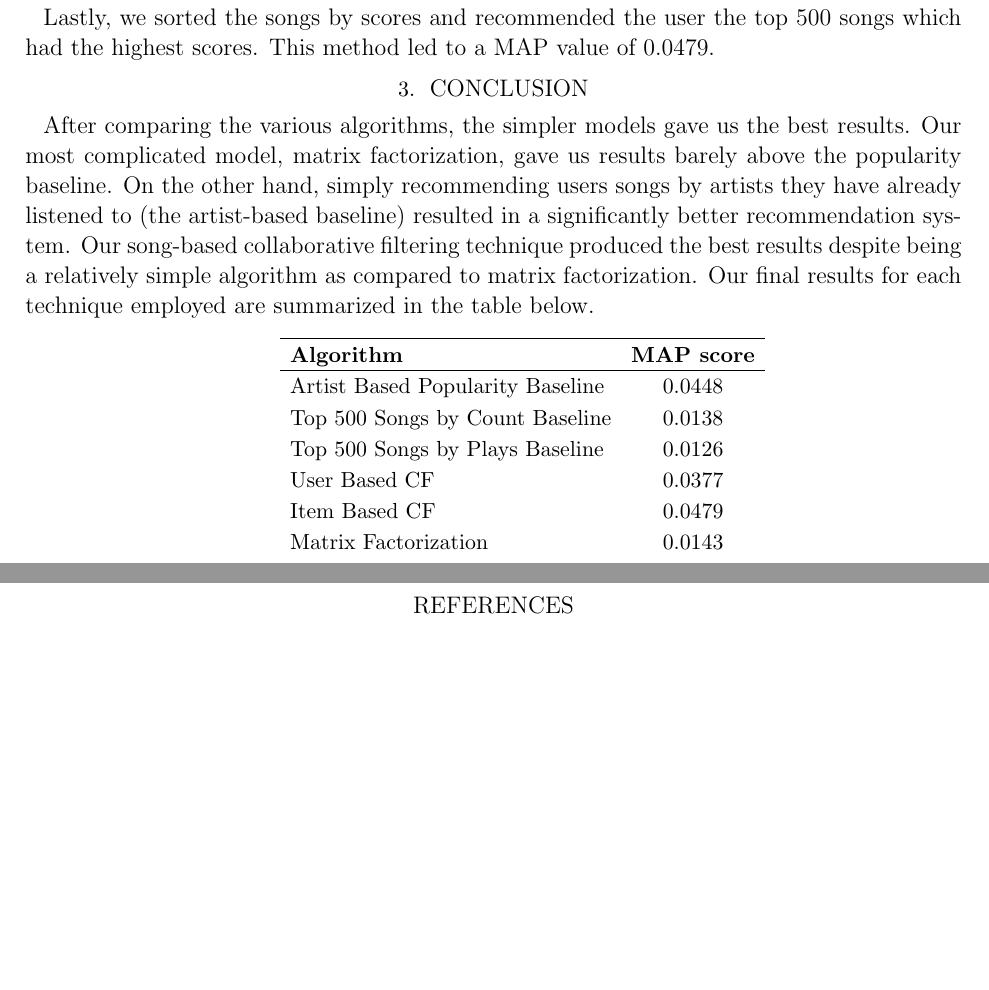
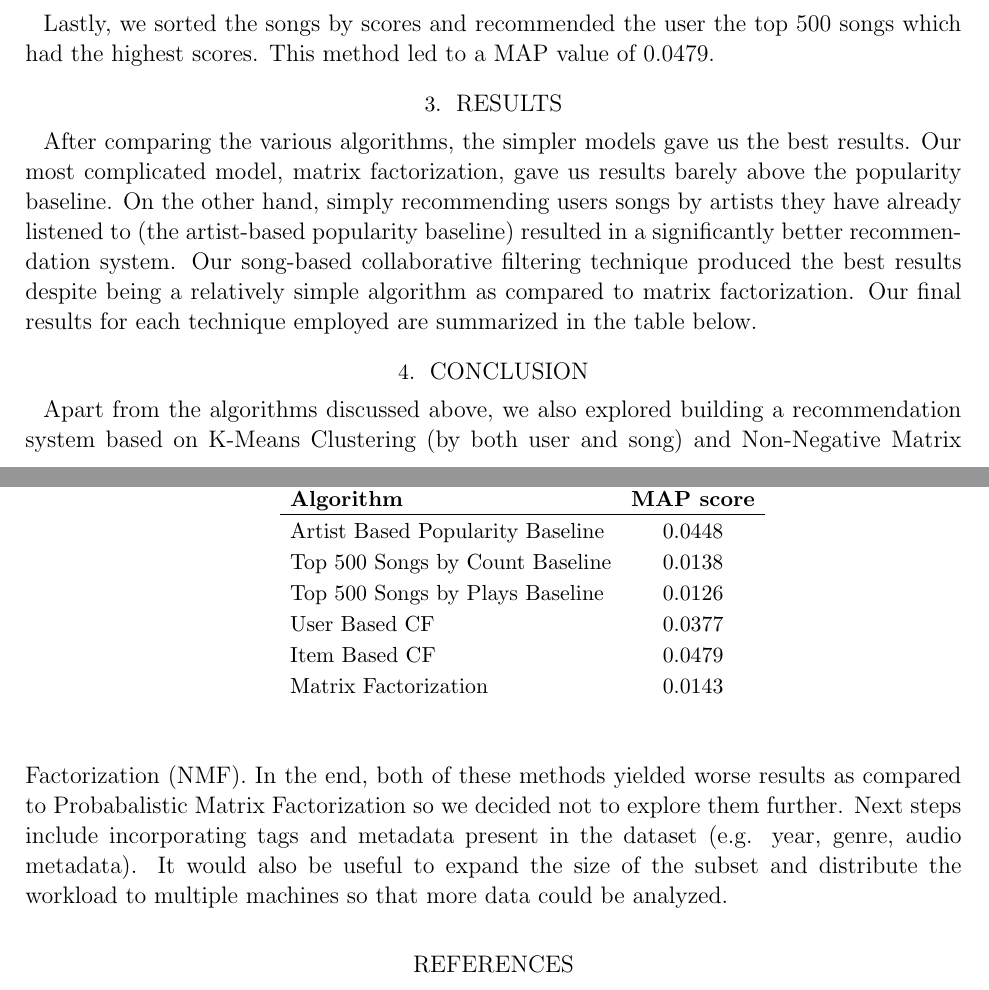
Before and after one commit to eringrand/musicanalysis, a LaTeX paper (writeup/MSDgroupwriteup.tex): two parts of pages 6 and 7 of 8, joined at a grey line, cut so that both start at the same text, the shorter picture padded with empty space. Compiled offline with pdfLaTeX; an older LaTeX class or package is replaced by its successor.

Commit message:
Update MSDgroupwriteup.tex

```diff
--- a/writeup/MSDgroupwriteup.tex
+++ b/writeup/MSDgroupwriteup.tex
@@ -197,8 +197,8 @@ Lastly, we sorted the songs by scores and recommended the user the top 500 songs
 
 
 
-\section{Conclusion}
-After comparing the various algorithms, the simpler models gave us the best results. Our most complicated model, matrix factorization, gave us results barely above the popularity baseline. On the other hand, simply recommending users songs by artists they have already listened to (the artist-based baseline) resulted in a significantly better recommendation system. Our song-based collaborative filtering technique produced the best results despite being a relatively simple algorithm as compared to matrix factorization. Our final results for each technique employed are summarized in the table below.
+\section{Results}
+After comparing the various algorithms, the simpler models gave us the best results. Our most complicated model, matrix factorization, gave us results barely above the popularity baseline. On the other hand, simply recommending users songs by artists they have already listened to (the artist-based popularity baseline) resulted in a significantly better recommendation system. Our song-based collaborative filtering technique produced the best results despite being a relatively simple algorithm as compared to matrix factorization. Our final results for each technique employed are summarized in the table below.
 
 \begin{table}[h]
 \begin{center}
@@ -222,6 +222,8 @@ Matrix Factorization  &   0.0143  \\
 \end{center}
 \end{table}
 
+\section{Conclusion}
+Apart from the algorithms discussed above, we also explored building a recommendation system based on K-Means Clustering (by both user and song) and Non-Negative Matrix Factorization (NMF). In the end, both of these methods yielded worse results as compared to Probabalistic Matrix Factorization so we decided not to explore them further. Next steps include incorporating tags and metadata present in the dataset (e.g. year, genre, audio metadata). It would also be useful to expand the size of the subset and distribute the workload to multiple machines so that more data could be analyzed.
 
 %To Reference a paper:
 
```
Also changed, not shown: writeup/MSDgroupwriteup.tex (2 more changed lines).
